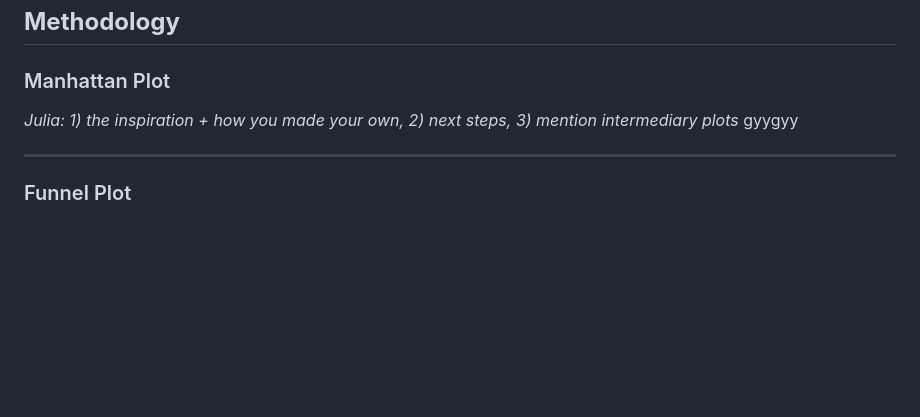
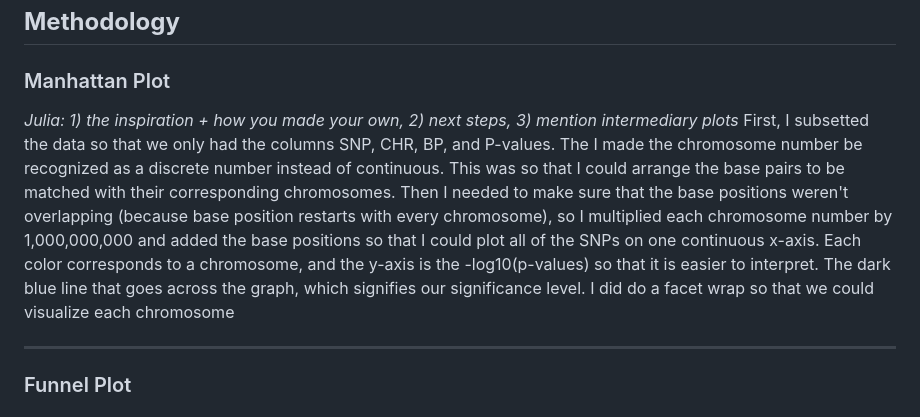
Before and after one commit to soumyak25/CSBIO10_FinalProject, a Markdown page: README.md, the part around one of its changes. Drawn GitHub-style; blank space fills up the shorter version.

```diff
--- a/README.md
+++ b/README.md
@@ -32,7 +32,7 @@ Each plot (see below) requires additional processing
 ### Manhattan Plot
 
 *Julia: 1) the inspiration + how you made your own, 2) next steps, 3) mention intermediary plots*
-gyygyy
+First, I subsetted the data so that we only had the columns SNP, CHR, BP, and P-values. The I made the chromosome number be recognized as a discrete number instead of continuous. This was so that I could arrange the base pairs to be matched with their corresponding chromosomes. Then I needed to make sure that the base positions weren't overlapping (because base position restarts with every chromosome), so I multiplied each chromosome number by 1,000,000,000 and added the base positions so that I could plot all of the SNPs on one continuous x-axis. Each color corresponds to a chromosome, and the y-axis is the -log10(p-values) so that it is easier to interpret. The dark blue line that goes across the graph, which signifies our significance level. I did do a facet wrap so that we could visualize each chromosome
 ***
 ### Funnel Plot
 #### **Motivation — — —**
```
Also changed, not shown: other parts of README.md (+1 -0 lines).
